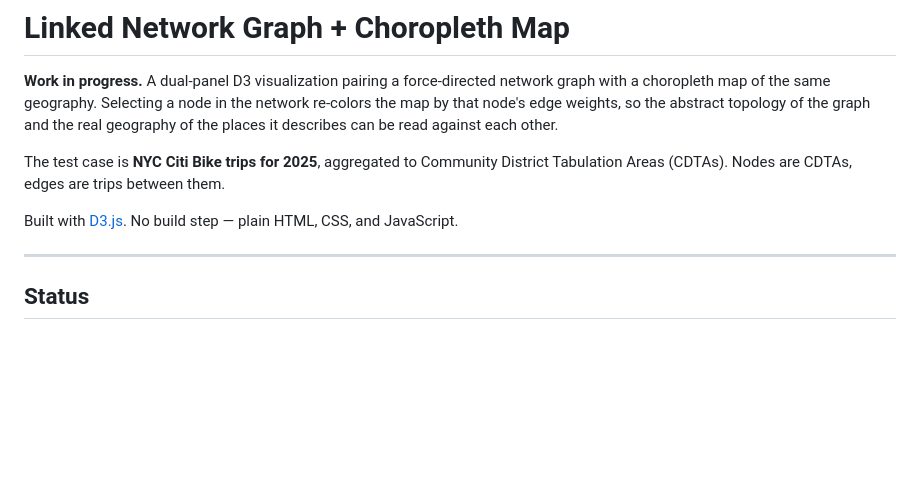
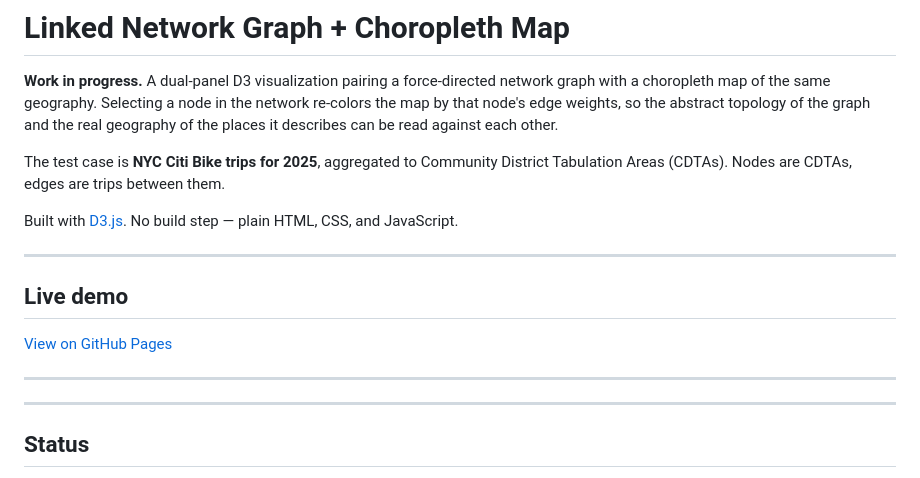
Before and after one commit to ssitari/LinkedNetworkGraphChoroplethMap, a Markdown page: README.md, the part around the change. Rendered like a GitHub page; blank space fills up the shorter version.

Commit message:
Add GitHub Pages link to README

```diff
--- a/README.md
+++ b/README.md
@@ -9,6 +9,14 @@ The test case is **NYC Citi Bike trips for 2025**, aggregated to Community Distr
 (CDTAs). Nodes are CDTAs, edges are trips between them.
 
 Built with [D3.js](https://d3js.org). No build step — plain HTML, CSS, and JavaScript.
+
+---
+
+## Live demo
+
+[View on GitHub Pages](https://ssitari.github.io/LinkedNetworkGraphChoroplethMap/)
+
+---
 
 ---
 
```
